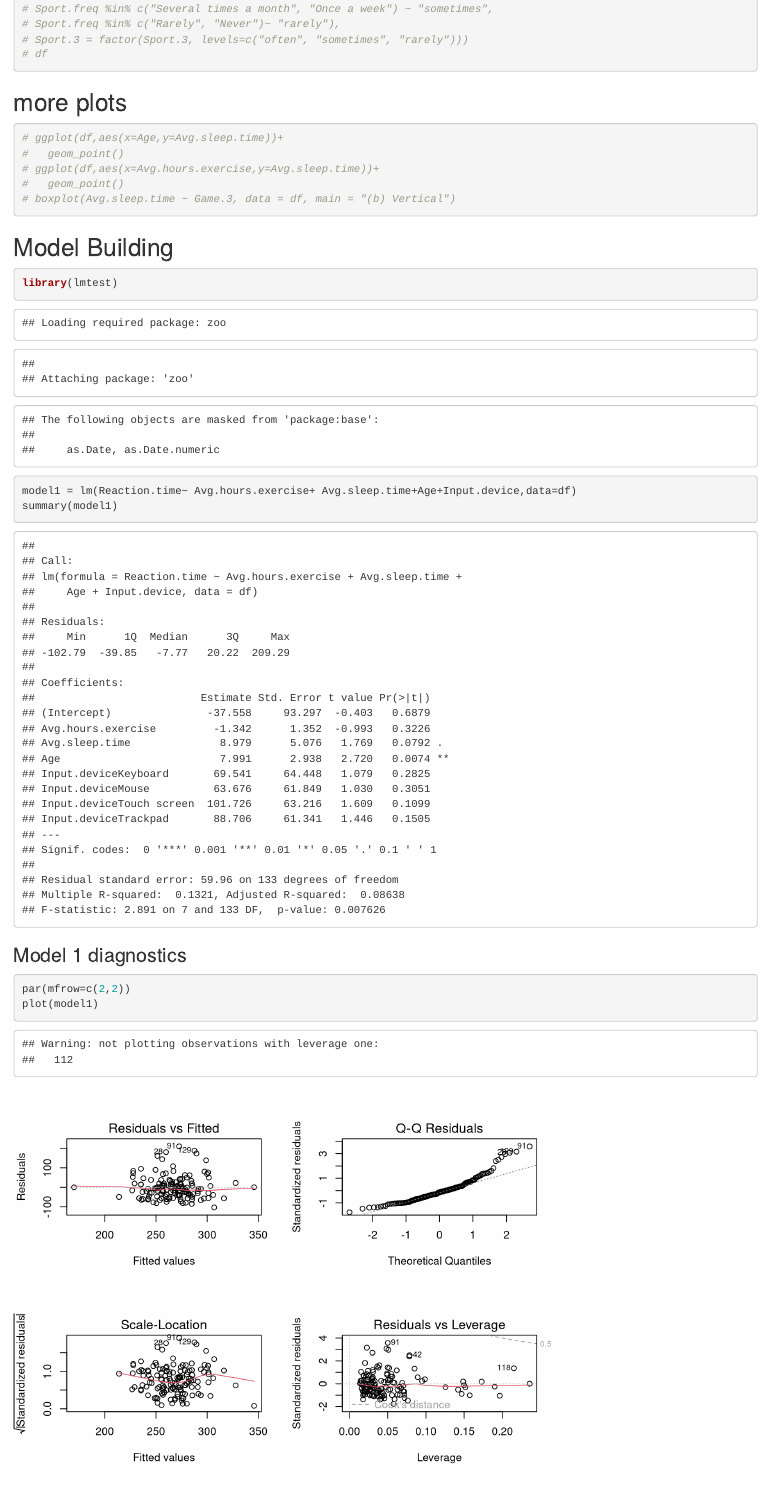
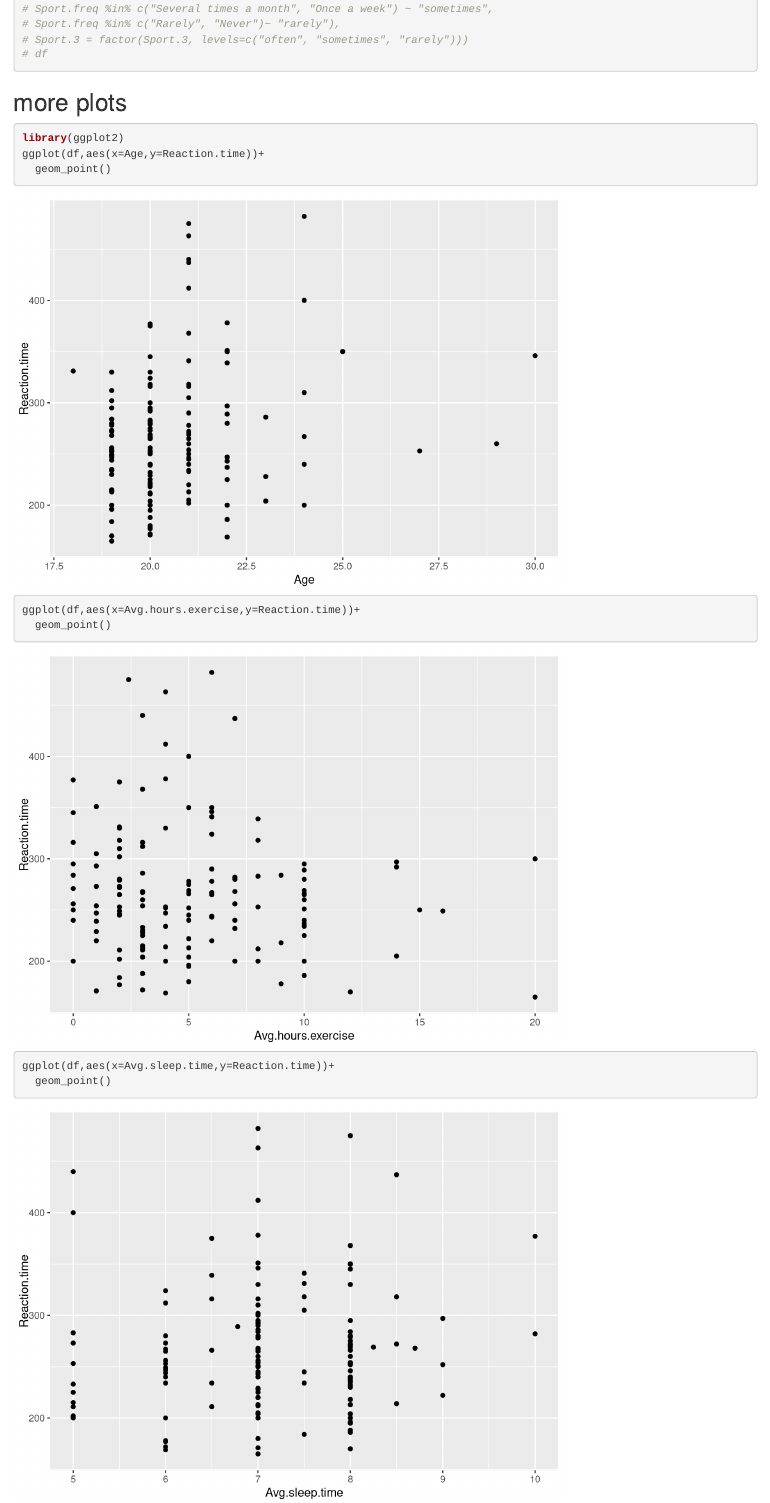
Before and after one commit to smatveev17/STAT425FinalProject, an R Markdown document (finalprojectcode.Rmd): the page in a window 1100 px wide, from 5840 px down. Rendered offline with R 4.5, knitr and Pandoc, with nearby package versions; some code elsewhere in the file could not run offline.

Commit message:
updated some graphs

````diff
--- a/finalprojectcode.Rmd
+++ b/finalprojectcode.Rmd
@@ -92,8 +92,10 @@ df %>% count(Input.device)
 
 ## more plots
 ```{r}
-# ggplot(df,aes(x=Age,y=Avg.sleep.time))+
-#   geom_point()
-# ggplot(df,aes(x=Avg.hours.exercise,y=Avg.sleep.time))+
-#   geom_point()
-# boxplot(Avg.sleep.time ~ Game.3, data = df, main = "(b) Vertical")
+library(ggplot2)
+ggplot(df,aes(x=Age,y=Reaction.time))+
+  geom_point()
+ggplot(df,aes(x=Avg.hours.exercise,y=Reaction.time))+
+  geom_point()
+ggplot(df,aes(x=Avg.sleep.time,y=Reaction.time))+
+  geom_point()
````
Also changed, not shown: finalprojectcode.Rmd (4 more changed lines).
